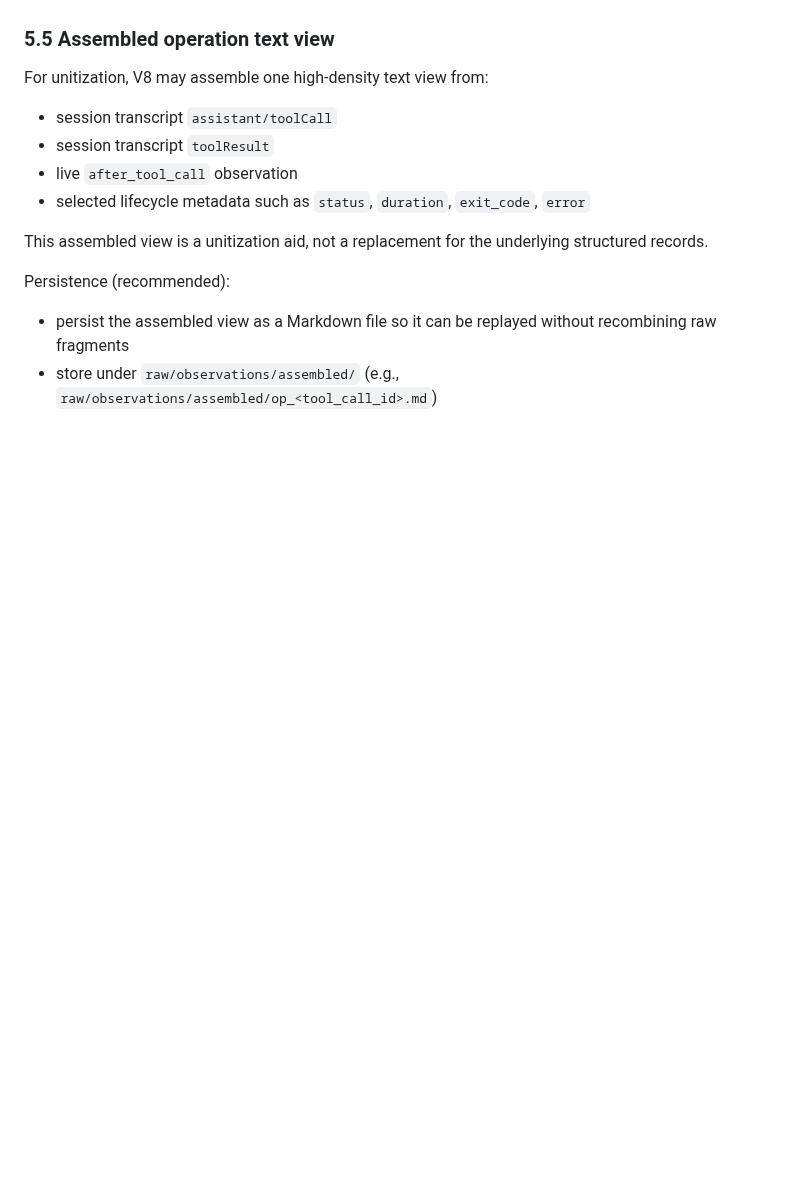
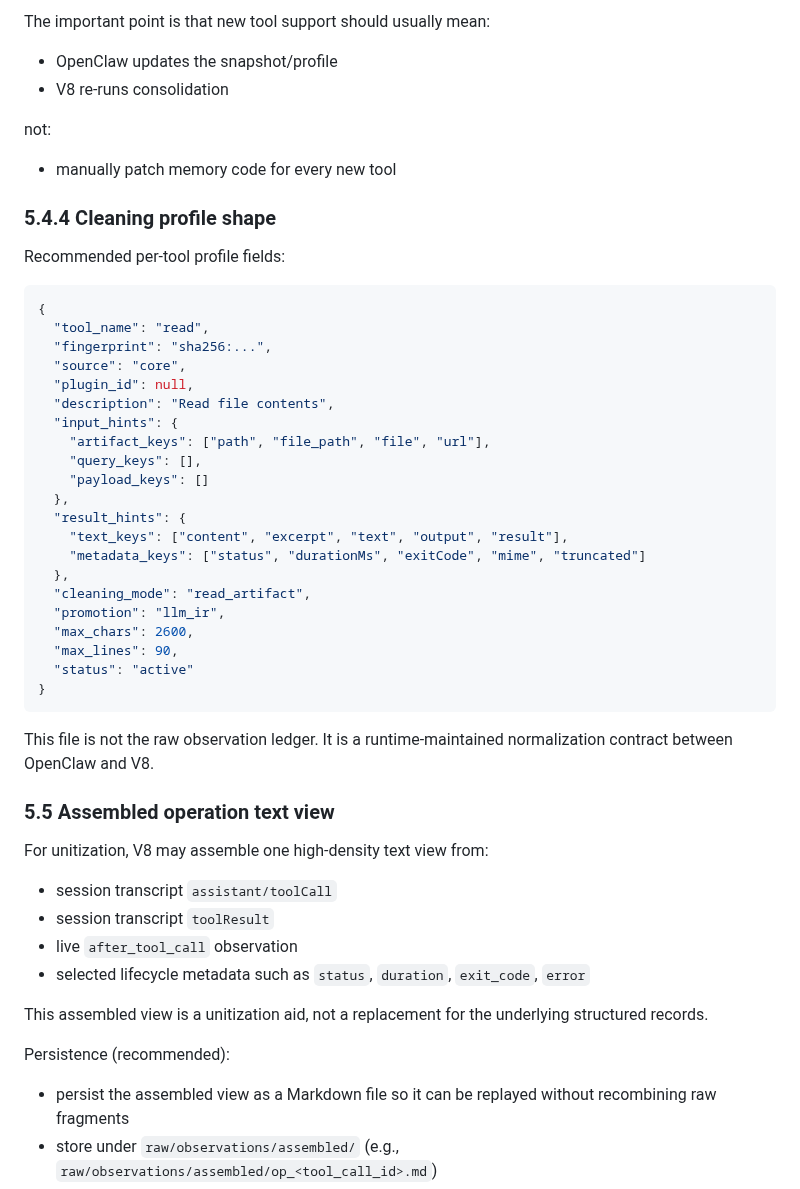
Before and after one commit to pongs1/memory-enhanced, a Markdown page: V8_SCHEMA_AND_PIPELINE.md, the part around one of its changes. Rendered like a GitHub page; blank space fills up the shorter version.

Commit message:
Document tool catalog snapshot contract for V8

````diff
--- a/V8_SCHEMA_AND_PIPELINE.md
+++ b/V8_SCHEMA_AND_PIPELINE.md
@@ -411,3 +486,42 @@ Promotion rules:
+The important point is that new tool support should usually mean:
+
+- OpenClaw updates the snapshot/profile
+- V8 re-runs consolidation
+
+not:
+
+- manually patch memory code for every new tool
+
+### 5.4.4 Cleaning profile shape
+
+Recommended per-tool profile fields:
+
+```json
+{
+  "tool_name": "read",
+  "fingerprint": "sha256:...",
+  "source": "core",
+  "plugin_id": null,
+  "description": "Read file contents",
+  "input_hints": {
+    "artifact_keys": ["path", "file_path", "file", "url"],
+    "query_keys": [],
+    "payload_keys": []
+  },
+  "result_hints": {
+    "text_keys": ["content", "excerpt", "text", "output", "result"],
+    "metadata_keys": ["status", "durationMs", "exitCode", "mime", "truncated"]
+  },
+  "cleaning_mode": "read_artifact",
+  "promotion": "llm_ir",
+  "max_chars": 2600,
+  "max_lines": 90,
+  "status": "active"
+}
+```
+
+This file is not the raw observation ledger.
+It is a runtime-maintained normalization contract between OpenClaw and V8.
 
 ### 5.5 Assembled operation text view
 
````
Also changed, not shown: other parts of V8_SCHEMA_AND_PIPELINE.md (+75 -0 lines).
